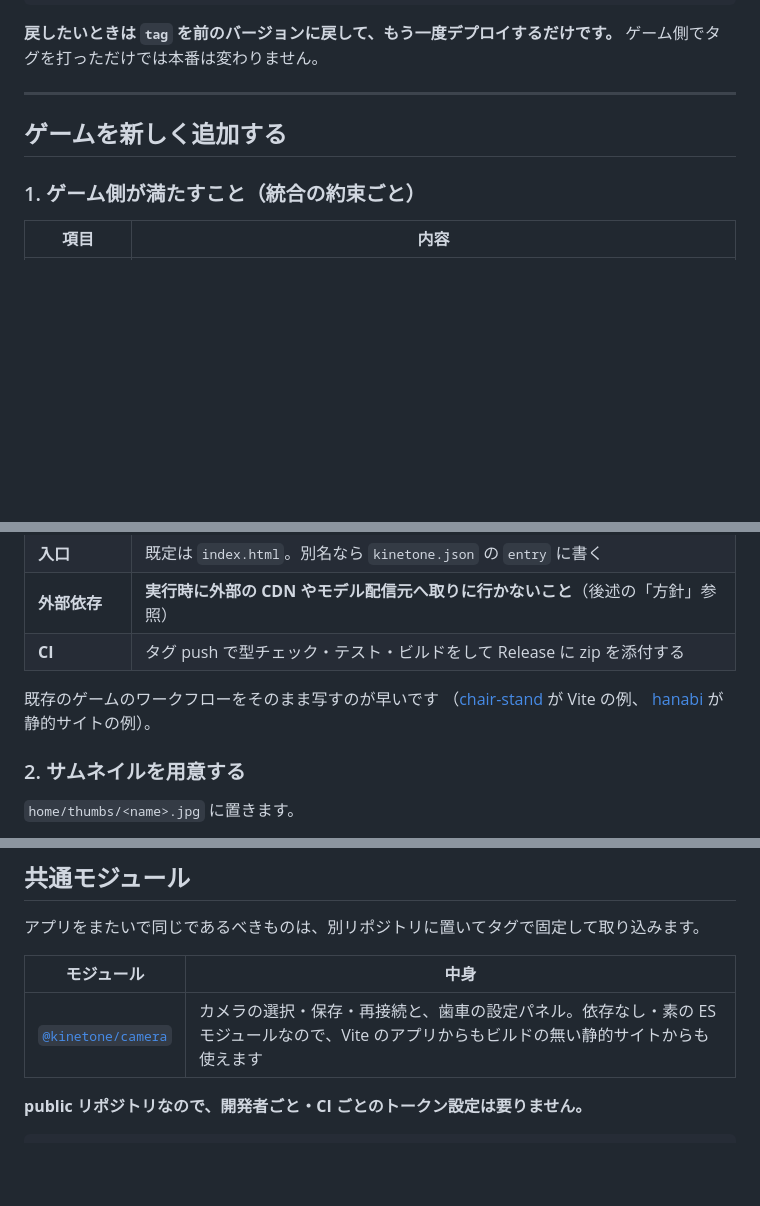
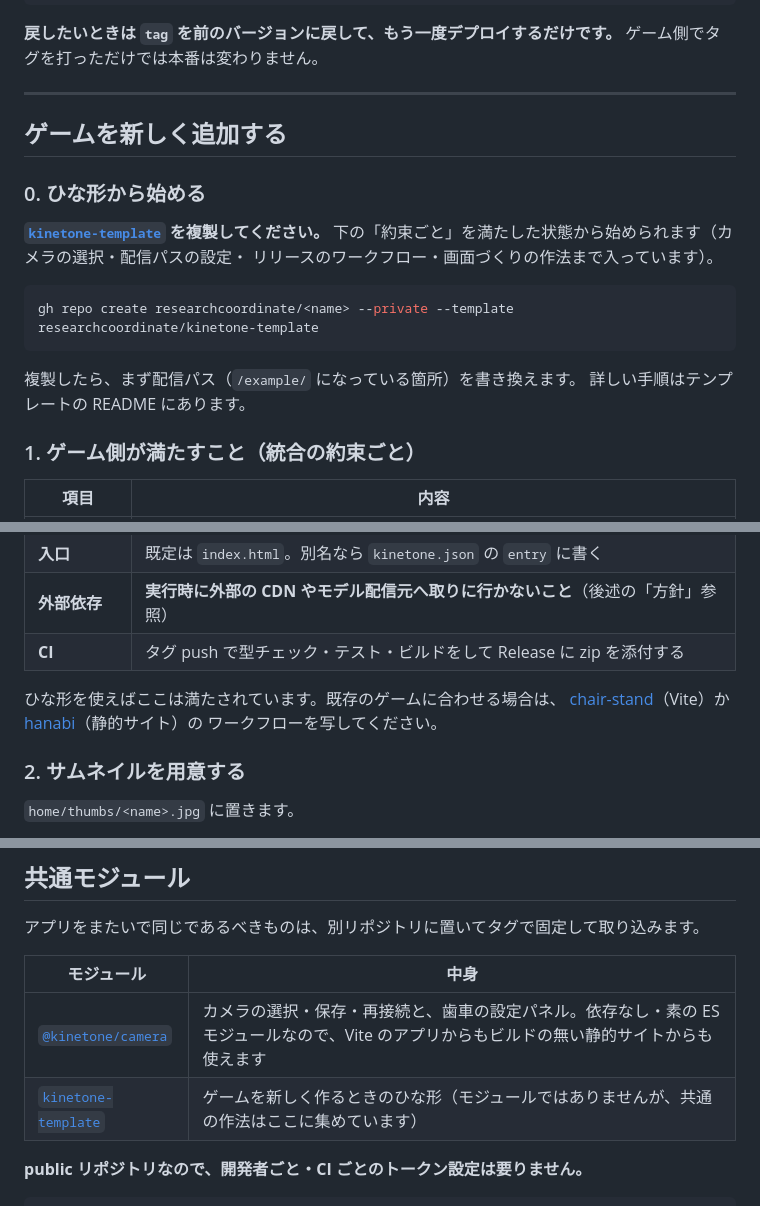
Before and after one commit to researchcoordinate/kinetone, a Markdown page: README.md, 3 parts joined by grey strips. Drawn GitHub-style; blank space fills up the shorter version.

Commit message:
新しいゲームはひな形から始めるよう README に書く
これまでは既存のゲームを見て真似るしかなく、KINETONE_BASE の扱いや画面づくりの
作法が暗黙知になっていた。kinetone-template を複製すれば、統合の約束ごとを
満たした状態から始められる。

Co-Authored-By: Claude Opus 5 (1M context) <noreply@anthropic.com>
Claude-Session: https://claude.ai/code/session_01YFgCt1pBd1bUUELXho3yRb

````diff
--- a/README.md
+++ b/README.md
@@ -64,6 +64,19 @@ npx firebase-tools deploy --only hosting   # 取得 → site/ を組み立て
 
 ## ゲームを新しく追加する
 
+### 0. ひな形から始める
+
+**[`kinetone-template`](https://github.com/researchcoordinate/kinetone-template) を複製してください。**
+下の「約束ごと」を満たした状態から始められます（カメラの選択・配信パスの設定・
+リリースのワークフロー・画面づくりの作法まで入っています）。
+
+```bash
+gh repo create researchcoordinate/<name> --private --template researchcoordinate/kinetone-template
+```
+
+複製したら、まず配信パス（`/example/` になっている箇所）を書き換えます。
+詳しい手順はテンプレートの README にあります。
+
 ### 1. ゲーム側が満たすこと（統合の約束ごと）
 
 | 項目 | 内容 |
@@ -75,9 +88,10 @@ npx firebase-tools deploy --only hosting   # 取得 → site/ を組み立て
 | **外部依存** | **実行時に外部の CDN やモデル配信元へ取りに行かないこと**（後述の「方針」参照） |
 | **CI** | タグ push で型チェック・テスト・ビルドをして Release に zip を添付する |
 
-既存のゲームのワークフローをそのまま写すのが早いです
-（[chair-stand](https://github.com/researchcoordinate/chair-stand/blob/main/.github/workflows/release.yml) が Vite の例、
-[hanabi](https://github.com/researchcoordinate/hanabi/blob/main/.github/workflows/release.yml) が静的サイトの例）。
+ひな形を使えばここは満たされています。既存のゲームに合わせる場合は、
+[chair-stand](https://github.com/researchcoordinate/chair-stand/blob/main/.github/workflows/release.yml)（Vite）か
+[hanabi](https://github.com/researchcoordinate/hanabi/blob/main/.github/workflows/release.yml)（静的サイト）の
+ワークフローを写してください。
 
 ### 2. サムネイルを用意する
 
@@ -190,6 +204,7 @@ site/
 | モジュール | 中身 |
 |---|---|
 | [`@kinetone/camera`](https://github.com/researchcoordinate/kinetone-camera) | カメラの選択・保存・再接続と、歯車の設定パネル。依存なし・素の ES モジュールなので、Vite のアプリからもビルドの無い静的サイトからも使えます |
+| [`kinetone-template`](https://github.com/researchcoordinate/kinetone-template) | ゲームを新しく作るときのひな形（モジュールではありませんが、共通の作法はここに集めています） |
 
 **public リポジトリなので、開発者ごと・CI ごとのトークン設定は要りません。**
 
````
Also changed, not shown: other parts of README.md (+2 -0 lines).
